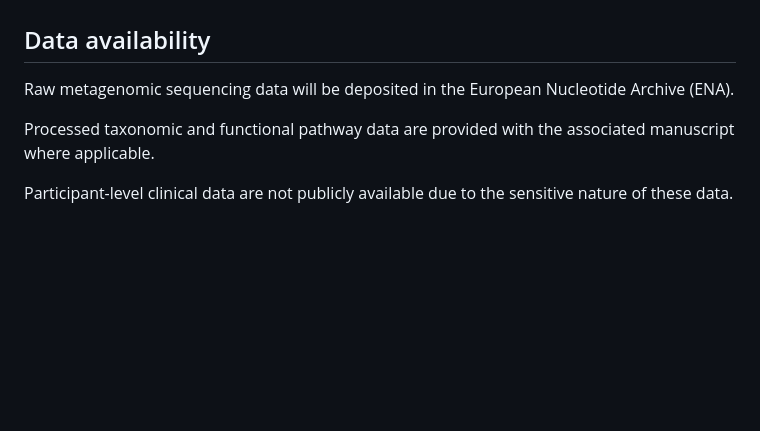
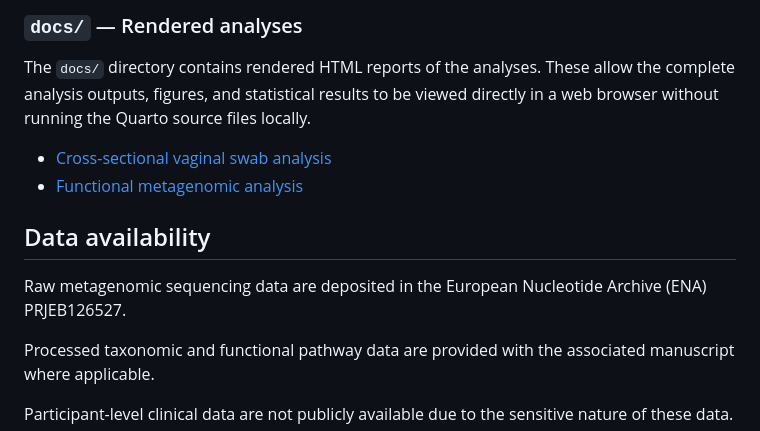
Before and after one commit to Margauxbalduck/RVVC_metagenomics_swabs, a Markdown page: README.md, the part around one of its changes. Rendered like a GitHub page; blank space fills up the shorter version.

```diff
--- a/README.md
+++ b/README.md
@@ -76,7 +87,13 @@ Contains analyses of the functional potential of the vaginal microbiome based on
+### `docs/` — Rendered analyses
+
+The `docs/` directory contains rendered HTML reports of the analyses. These allow the complete analysis outputs, figures, and statistical results to be viewed directly in a web browser without running the Quarto source files locally.
+
+- [Cross-sectional vaginal swab analysis](https://margauxbalduck.github.io/RVVC_metagenomics_swabs/Cross_sectional_analysis_vagswabs.html)
+- [Functional metagenomic analysis](https://margauxbalduck.github.io/RVVC_metagenomics_swabs/Swabs_functional.html)
 
 ## Data availability
 
-Raw metagenomic sequencing data will be deposited in the European Nucleotide Archive (ENA).
+Raw metagenomic sequencing data are deposited in the European Nucleotide Archive (ENA) PRJEB126527.
 
 Processed taxonomic and functional pathway data are provided with the associated manuscript where applicable.
 
```
Also changed, not shown: other parts of README.md (+47 -36 lines).
